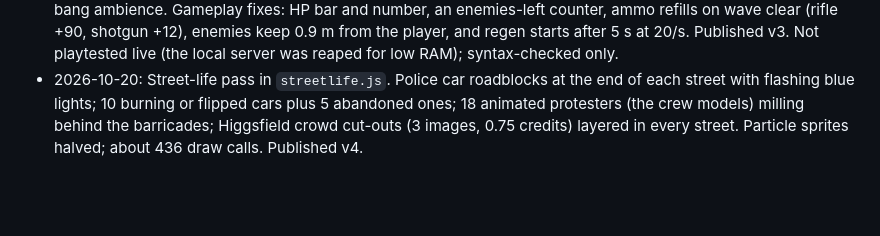
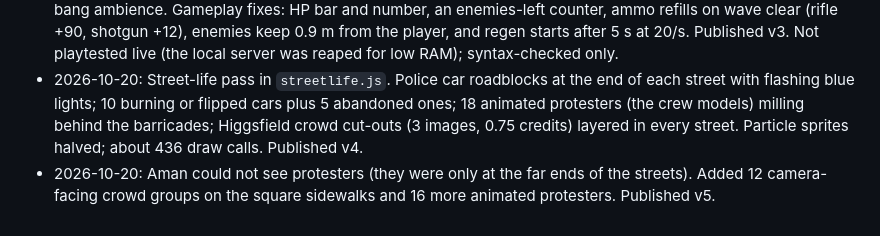
Before and after one commit to aman123451qw/paris-zombies, a Markdown page: plans/README.md, the part around the change. Drawn GitHub-style; blank space fills up the shorter version.

Commit message:
Plan log: crowds in square

```diff
--- a/plans/README.md
+++ b/plans/README.md
@@ -231,3 +231,4 @@ Times are wall-clock targets. Token figures are rough ceilings for that phase.
 - 2026-10-20: Look pass from Aman's playtest feedback. Higgsfield texture pack (6 images, 1.5 credits): 4 facades, roof, skyline. Poly Haven road, sidewalk and plaza textures. Real street layout with side streets lined by buildings. Fixed facade z-fighting (camera near plane 0.1, gap between texture and wall). Republished v2.
 - 2026-10-20: Riot pass in `riot.js`: tyre and barricade fires with flickering lights, red flares, drifting haze, about 1,400 instanced debris pieces, overturned bins and cones, a distant crowd in 3 streets, and crowd, siren and bang ambience. Gameplay fixes: HP bar and number, an enemies-left counter, ammo refills on wave clear (rifle +90, shotgun +12), enemies keep 0.9 m from the player, and regen starts after 5 s at 20/s. Published v3. Not playtested live (the local server was reaped for low RAM); syntax-checked only.
 - 2026-10-20: Street-life pass in `streetlife.js`. Police car roadblocks at the end of each street with flashing blue lights; 10 burning or flipped cars plus 5 abandoned ones; 18 animated protesters (the crew models) milling behind the barricades; Higgsfield crowd cut-outs (3 images, 0.75 credits) layered in every street. Particle sprites halved; about 436 draw calls. Published v4.
+- 2026-10-20: Aman could not see protesters (they were only at the far ends of the streets). Added 12 camera-facing crowd groups on the square sidewalks and 16 more animated protesters. Published v5.
```
